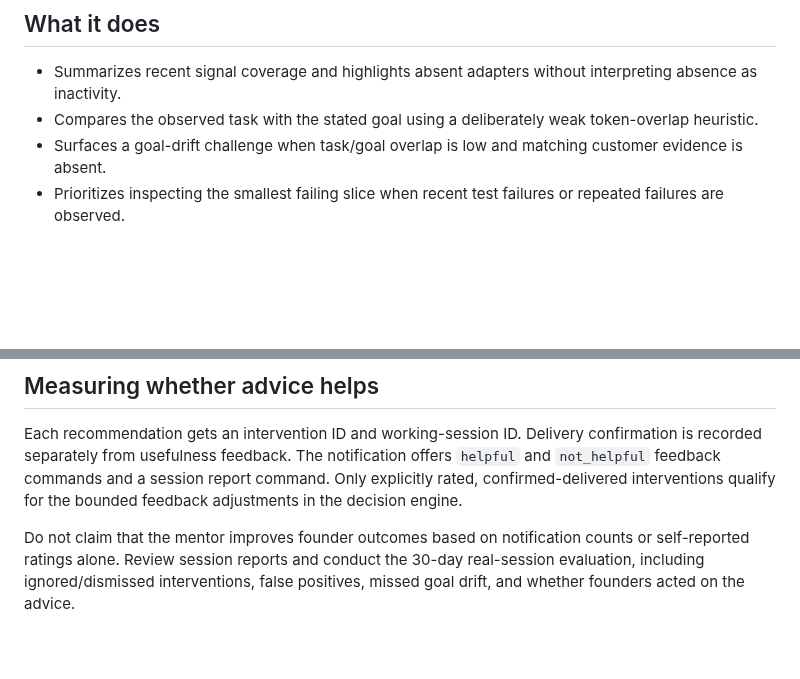
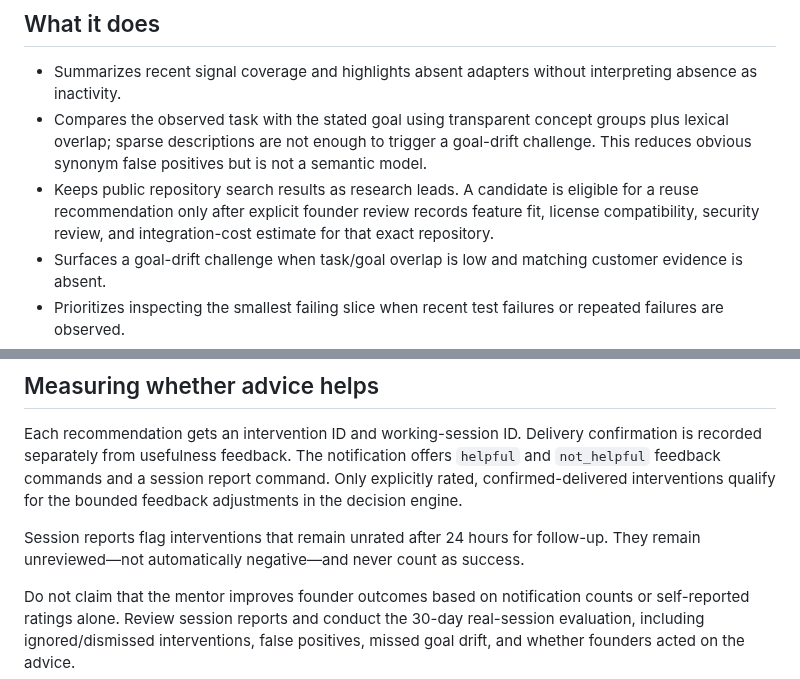
Before and after one commit to gopikomanduri/ascm-poc, a Markdown page: docs/founder-session-intelligence.md, 2 parts joined by grey strips. GitHub-like rendering; blank space fills up the shorter version.

Commit message:
Document goal alignment reuse gates and overdue outcome follow-up

```diff
--- a/docs/founder-session-intelligence.md
+++ b/docs/founder-session-intelligence.md
@@ -9,7 +9,8 @@ ASCM's mentor now has a session-level review layer that keeps three concepts dis
 ## What it does
 
 - Summarizes recent signal coverage and highlights absent adapters without interpreting absence as inactivity.
-- Compares the observed task with the stated goal using a deliberately weak token-overlap heuristic.
+- Compares the observed task with the stated goal using transparent concept groups plus lexical overlap; sparse descriptions are not enough to trigger a goal-drift challenge. This reduces obvious synonym false positives but is not a semantic model.
+- Keeps public repository search results as research leads. A candidate is eligible for a reuse recommendation only after explicit founder review records feature fit, license compatibility, security review, and integration-cost estimate for that exact repository.
 - Surfaces a goal-drift challenge when task/goal overlap is low and matching customer evidence is absent.
 - Prioritizes inspecting the smallest failing slice when recent test failures or repeated failures are observed.
 - Carries the alignment status, similarity, and active source types into recommendation audit metadata.
@@ -29,6 +30,8 @@ Coverage is limited to signals from installed and enabled adapters. A missing br
 
 Each recommendation gets an intervention ID and working-session ID. Delivery confirmation is recorded separately from usefulness feedback. The notification offers `helpful` and `not_helpful` feedback commands and a session report command. Only explicitly rated, confirmed-delivered interventions qualify for the bounded feedback adjustments in the decision engine.
 
+Session reports flag interventions that remain unrated after 24 hours for follow-up. They remain unreviewed—not automatically negative—and never count as success.
+
 Do not claim that the mentor improves founder outcomes based on notification counts or self-reported ratings alone. Review session reports and conduct the 30-day real-session evaluation, including ignored/dismissed interventions, false positives, missed goal drift, and whether founders acted on the advice.
 
 ## Suggested manual acceptance run
```
